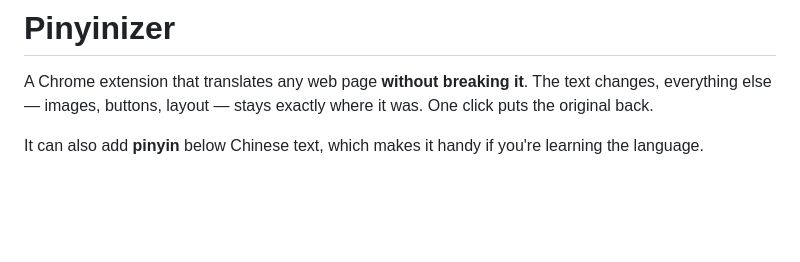
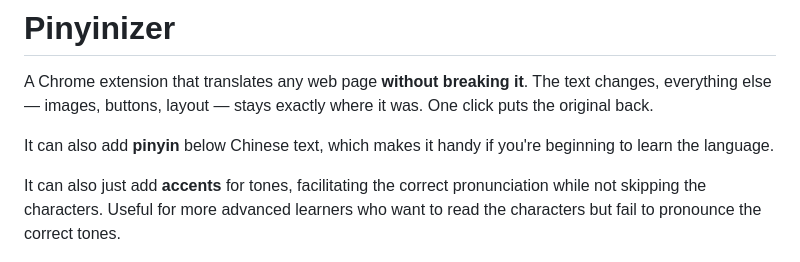
Before and after one commit to RoidaVinci/Pinyinizer, a Markdown page: README.md, the part around one of its changes. Drawn GitHub-style; blank space fills up the shorter version.

Commit message:
Enhance README with accent support information
Added details about accent support for tone pronunciation.

```diff
--- a/README.md
+++ b/README.md
@@ -5,7 +5,9 @@ text changes, everything else — images, buttons, layout — stays exactly wher
 was. One click puts the original back.
 
 It can also add **pinyin** below Chinese text, which makes it handy if you're
-learning the language.
+beginning to learn the language.
+
+It can also just add **accents** for tones, facilitating the correct pronunciation while not skipping the characters. Useful for more advanced learners who want to read the characters but fail to pronounce the correct tones.
 
 <p align="center">
   <img src="images/translate1.png" width="100%" alt="Translating a page in place">
```
Also changed, not shown: other parts of README.md (+3 -0 lines).
